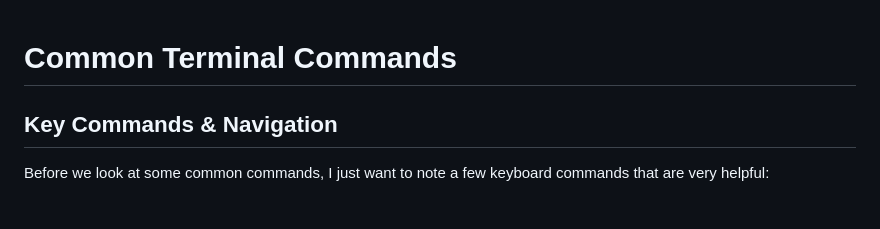
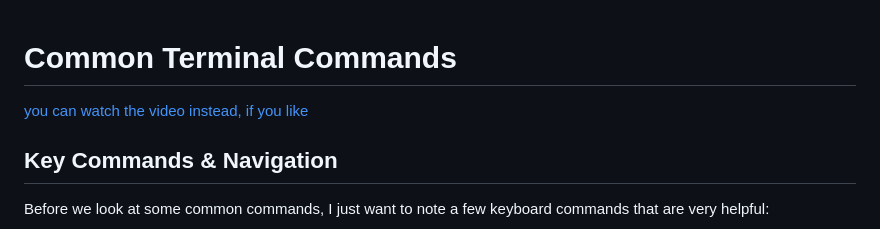
Before and after one commit to Mark-Eugene-Barasu/Unix-Command-Line, a Markdown page: README.md, the part around the change. Rendered like a GitHub page.

Commit message:
added a link to the actual YouTube video to README.md

```diff
--- a/README.md
+++ b/README.md
@@ -1,4 +1,5 @@
 # Common Terminal Commands
+[you can watch the video instead, if you like](https://youtu.be/uwAqEzhyjtw?si=FuXy3qmqXmJxQxRu)
 
 ## Key Commands & Navigation
 
```
